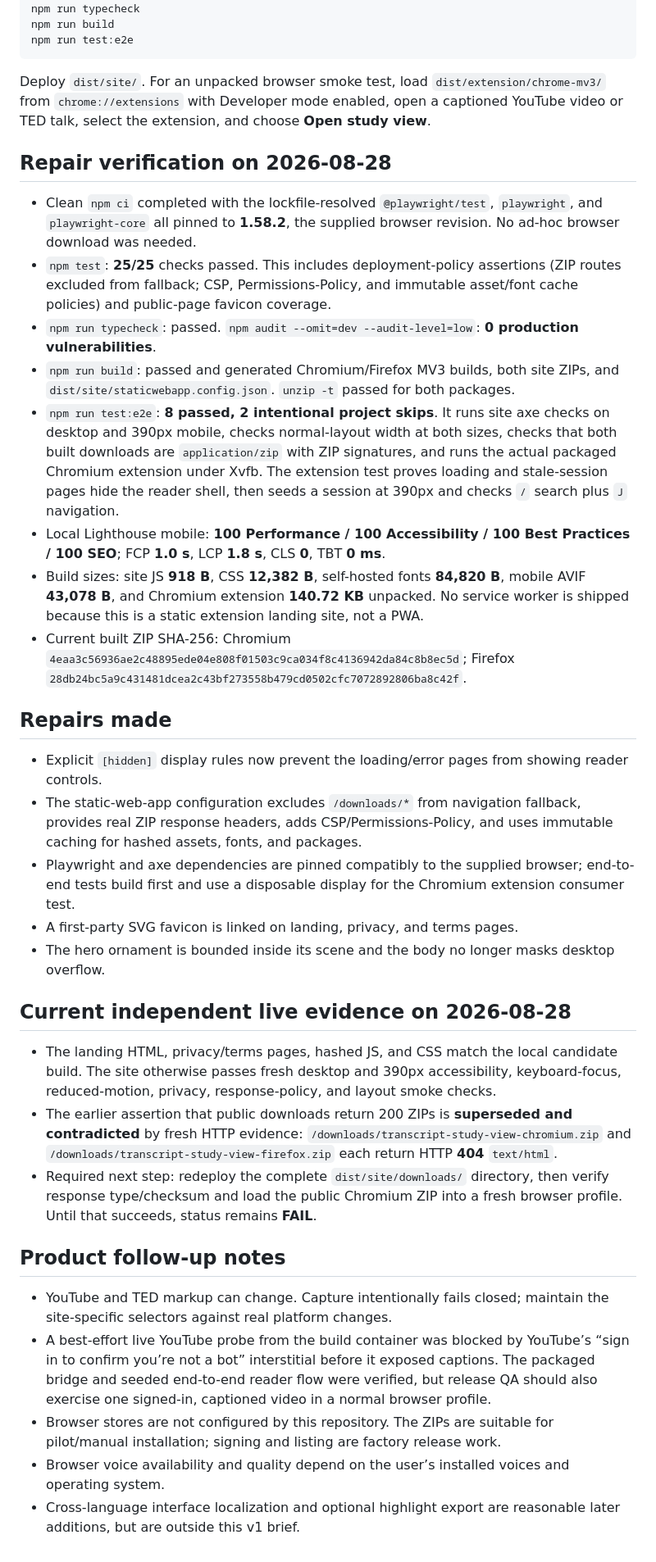
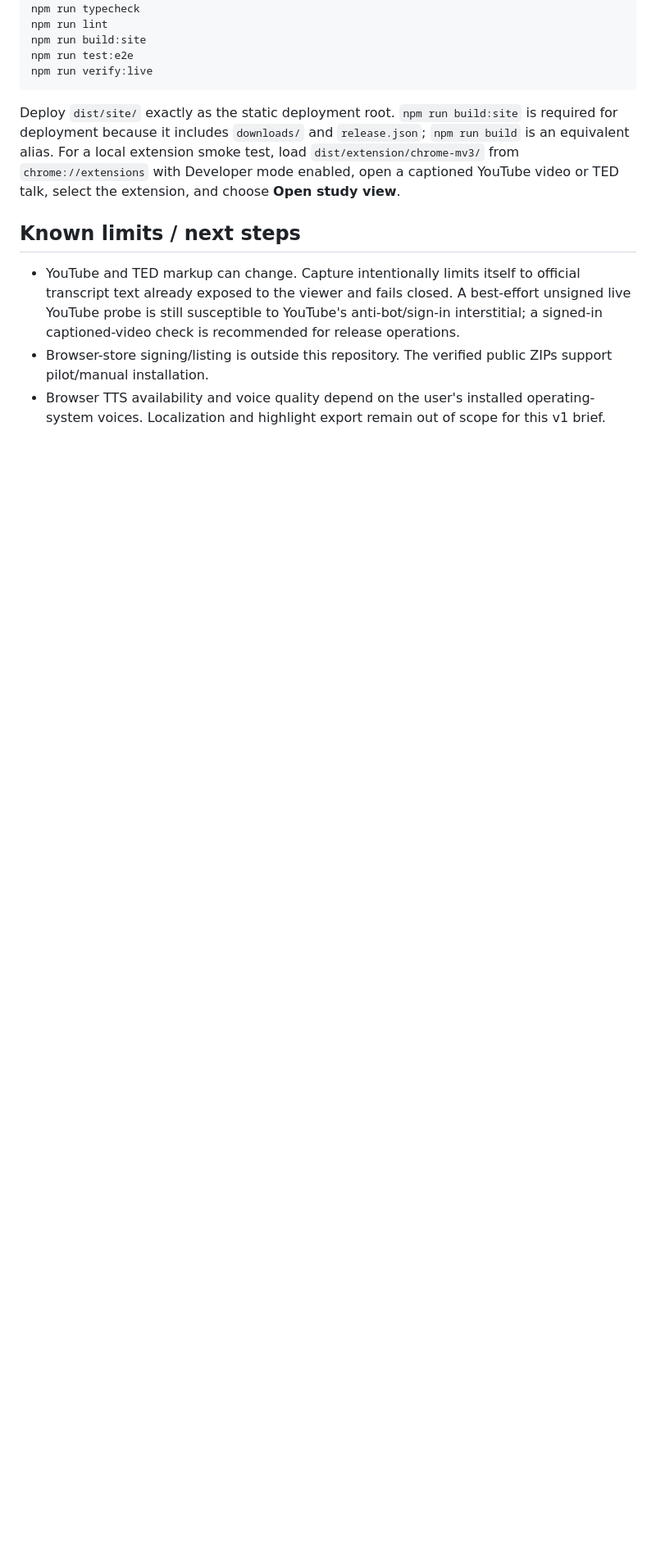
Before and after one commit to B-Divyesh/sf-transcript-study-view, a Markdown page: .factory/handoff.md, the part around one of its changes. Shown at 82% size. GitHub-like rendering; blank space fills up the shorter version.

````diff
--- a/.factory/handoff.md
+++ b/.factory/handoff.md
@@ -22,40 +44,15 @@ npm install
 npm test
 npm run typecheck
-npm run build
+npm run lint
+npm run build:site
 npm run test:e2e
+npm run verify:live
 ```
 
-Deploy `dist/site/`. For an unpacked browser smoke test, load `dist/extension/chrome-mv3/` from `chrome://extensions` with Developer mode enabled, open a captioned YouTube video or TED talk, select the extension, and choose **Open study view**.
+Deploy `dist/site/` exactly as the static deployment root. `npm run build:site` is required for deployment because it includes `downloads/` and `release.json`; `npm run build` is an equivalent alias. For a local extension smoke test, load `dist/extension/chrome-mv3/` from `chrome://extensions` with Developer mode enabled, open a captioned YouTube video or TED talk, select the extension, and choose **Open study view**.
 
-## Repair verification on 2026-08-28
+## Known limits / next steps
 
-- Clean `npm ci` completed with the lockfile-resolved `@playwright/test`, `playwright`, and `playwright-core` all pinned to **1.58.2**, the supplied browser revision. No ad-hoc browser download was needed.
-- `npm test`: **25/25** checks passed. This includes deployment-policy assertions (ZIP routes excluded from fallback; CSP, Permissions-Policy, and immutable asset/font cache policies) and public-page favicon coverage.
-- `npm run typecheck`: passed. `npm audit --omit=dev --audit-level=low`: **0 production vulnerabilities**.
-- `npm run build`: passed and generated Chromium/Firefox MV3 builds, both site ZIPs, and `dist/site/staticwebapp.config.json`. `unzip -t` passed for both packages.
-- `npm run test:e2e`: **8 passed, 2 intentional project skips**. It runs site axe checks on desktop and 390px mobile, checks normal-layout width at both sizes, checks that both built downloads are `application/zip` with ZIP signatures, and runs the actual packaged Chromium extension under Xvfb. The extension test proves loading and stale-session pages hide the reader shell, then seeds a session at 390px and checks `/` search plus `J` navigation.
-- Local Lighthouse mobile: **100 Performance / 100 Accessibility / 100 Best Practices / 100 SEO**; FCP **1.0 s**, LCP **1.8 s**, CLS **0**, TBT **0 ms**.
-- Build sizes: site JS **918 B**, CSS **12,382 B**, self-hosted fonts **84,820 B**, mobile AVIF **43,078 B**, and Chromium extension **140.72 KB** unpacked. No service worker is shipped because this is a static extension landing site, not a PWA.
-- Current built ZIP SHA-256: Chromium `4eaa3c56936ae2c48895ede04e808f01503c9ca034f8c4136942da84c8b8ec5d`; Firefox `28db24bc5a9c431481dcea2c43bf273558b479cd0502cfc7072892806ba8c42f`.
-
-## Repairs made
-
-- Explicit `[hidden]` display rules now prevent the loading/error pages from showing reader controls.
-- The static-web-app configuration excludes `/downloads/*` from navigation fallback, provides real ZIP response headers, adds CSP/Permissions-Policy, and uses immutable caching for hashed assets, fonts, and packages.
-- Playwright and axe dependencies are pinned compatibly to the supplied browser; end-to-end tests build first and use a disposable display for the Chromium extension consumer test.
-- A first-party SVG favicon is linked on landing, privacy, and terms pages.
-- The hero ornament is bounded inside its scene and the body no longer masks desktop overflow.
-
-## Current independent live evidence on 2026-08-28
-
-- The landing HTML, privacy/terms pages, hashed JS, and CSS match the local candidate build. The site otherwise passes fresh desktop and 390px accessibility, keyboard-focus, reduced-motion, privacy, response-policy, and layout smoke checks.
-- The earlier assertion that public downloads return 200 ZIPs is **superseded and contradicted** by fresh HTTP evidence: `/downloads/transcript-study-view-chromium.zip` and `/downloads/transcript-study-view-firefox.zip` each return HTTP **404** `text/html`.
-- Required next step: redeploy the complete `dist/site/downloads/` directory, then verify response type/checksum and load the public Chromium ZIP into a fresh browser profile. Until that succeeds, status remains **FAIL**.
-
-## Product follow-up notes
-
-- YouTube and TED markup can change. Capture intentionally fails closed; maintain the site-specific selectors against real platform changes.
-- A best-effort live YouTube probe from the build container was blocked by YouTube’s “sign in to confirm you’re not a bot” interstitial before it exposed captions. The packaged bridge and seeded end-to-end reader flow were verified, but release QA should also exercise one signed-in, captioned video in a normal browser profile.
-- Browser stores are not configured by this repository. The ZIPs are suitable for pilot/manual installation; signing and listing are factory release work.
-- Browser voice availability and quality depend on the user’s installed voices and operating system.
-- Cross-language interface localization and optional highlight export are reasonable later additions, but are outside this v1 brief.
+- YouTube and TED markup can change. Capture intentionally limits itself to official transcript text already exposed to the viewer and fails closed. A best-effort unsigned live YouTube probe is still susceptible to YouTube's anti-bot/sign-in interstitial; a signed-in captioned-video check is recommended for release operations.
+- Browser-store signing/listing is outside this repository. The verified public ZIPs support pilot/manual installation.
+- Browser TTS availability and voice quality depend on the user's installed operating-system voices. Localization and highlight export remain out of scope for this v1 brief.
````
Also changed, not shown: other parts of .factory/handoff.md (+36 -14 lines).
